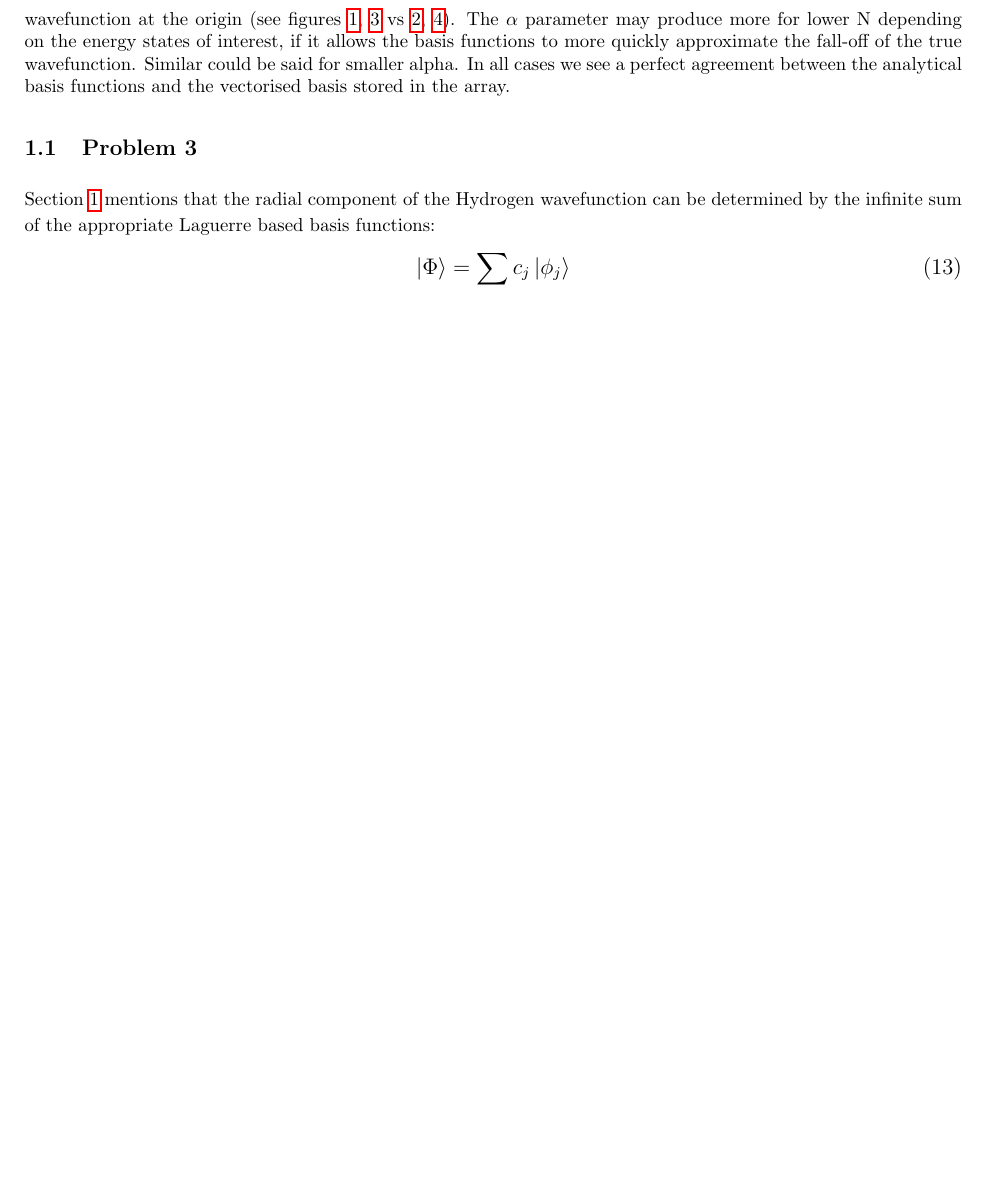
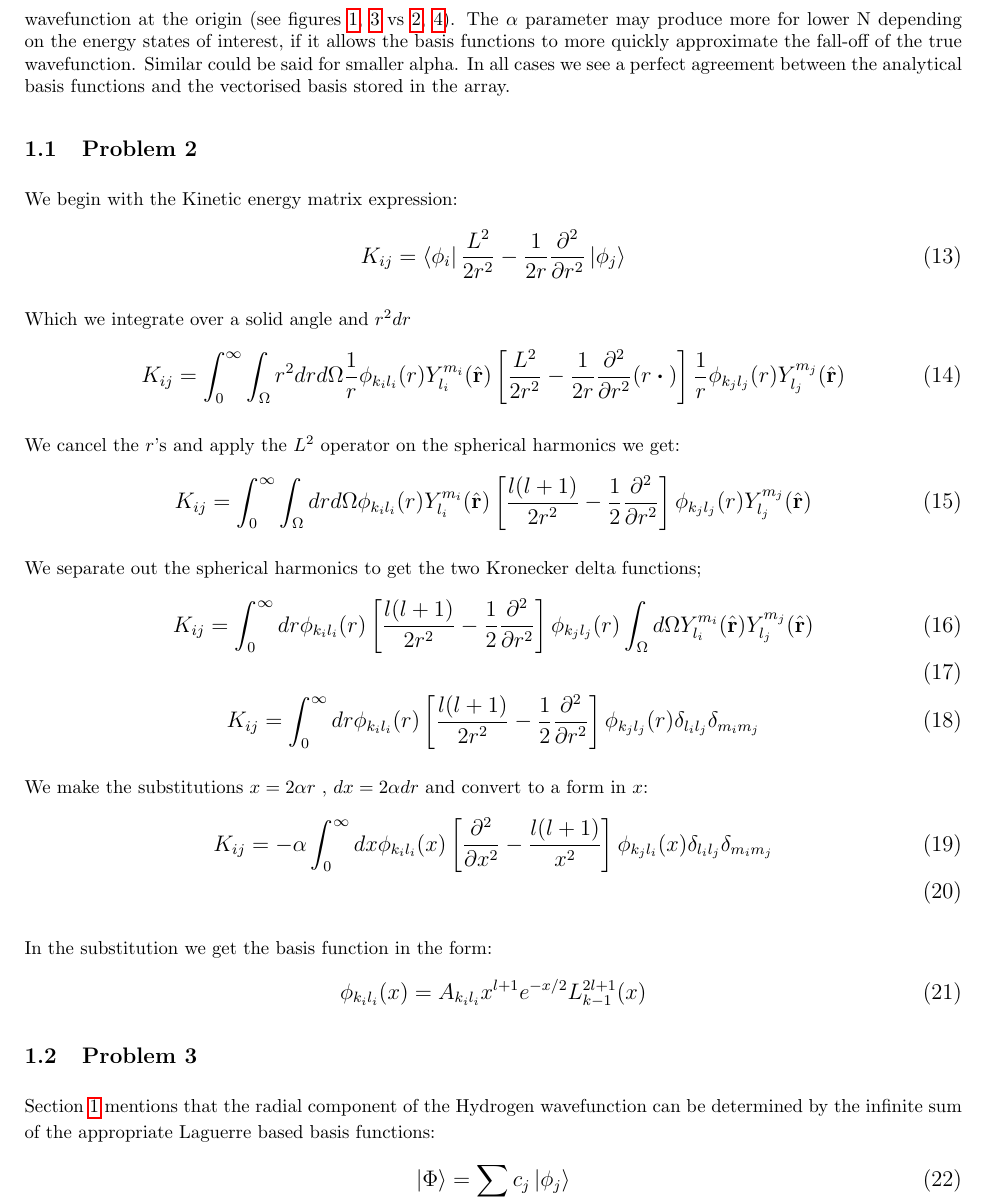
Before and after one commit to Ryan-Craft/ACQM_FortranRepo, a LaTeX document (Report/report1.tex): part of page 7 of 12 before the commit and part of page 7 of 13 after it, cut so that both start at the same text, the shorter picture padded with empty space. Compiled offline with pdfLaTeX.

Commit message:
added to report and added assignment 2 files

```diff
--- a/Report/report1.tex
+++ b/Report/report1.tex
@@ -1,9 +1,6 @@
 \documentclass{article}
 \usepackage{graphicx, multicol} % Required for inserting images
-\usepackage{amsfonts,amssymb,amsmath,mathbbol,amsthm,amstext,esint,mathtools,nccmath,upgreek}
-\graphicspath{ {../Images/} }
-\DeclareSymbolFontAlphabet{\mathbb}{AMSb}
-\DeclareSymbolFontAlphabet{\mathbbl}{bbold}
+\usepackage{amsfonts,amssymb,amsmath,mathbbol,amsthm,amstext,esint,nccmath,upgreek}
 \usepackage{graphics,graphicx,epsfig, xcolor, soul}
 \usepackage[normalem]{ulem}
 \usepackage[margin={2cm,2cm}]{geometry}
@@ -285,6 +282,54 @@ program main
     Increasing $\alpha$ decreases the range of the basis functions such that they asymptotically decay to zero faster, expected as all of the functions $\propto e^{-\alpha r}$ (compare figures \ref{l0a1} and \ref{l0a2}). Increasing $l$ for constant $\alpha$ results in a suppression of the wavefunction at the origin (see figures \ref{l0a1}, \ref{l0a2} vs \ref{l1a1}, \ref{l1a2}). The $\alpha$ parameter may produce more for lower N depending on the energy states of interest, if it allows the basis functions to more quickly approximate the fall-off of the true wavefunction. Similar could be said for smaller alpha. In all cases we see a perfect agreement  between the analytical basis functions and the vectorised basis stored in the array.
 
 
+    \subsection{Problem 2}
+
+    We begin with the Kinetic energy matrix expression:
+    \large
+    \begin{gather}
+    	K_{ij} = \bra{\phi_i} \frac{L^2}{2r^2} -\frac{1}{2r}\frac{\partial^2}{\partial r^2} \ket{\phi_j}
+    \end{gather}
+    \normalsize
+
+    Which we integrate over a solid angle and $r^2dr$
+    \large
+    \begin{gather}
+    	K_{ij} = \int_{0}^{\infty}\int_{\Omega} r^2drd\Omega \frac{1}{r}\phi_{k_il_i}(r)Y^{m_i}_{l_i} (\hat{\vec{r}}) \left[ \frac{L^2}{2r^2} -\frac{1}{2r}\frac{\partial^2}{\partial r^2}(r\dotproduct{}) \right] \frac{1}{r}\phi_{k_jl_j}(r)Y^{m_j}_{l_j}(\hat{\vec{r}})
+    \end{gather}
+    \normalsize
+
+    We cancel the $r$'s and apply the $L^2$ operator on the spherical harmonics we get:
+    \large
+    \begin{gather}
+    	K_{ij} = \int_{0}^{\infty}\int_{\Omega} drd\Omega \phi_{k_il_i}(r)Y^{m_i}_{l_i} (\hat{\vec{r}}) \left[ \frac{l(l+1)}{2r^2} -\frac{1}{2}\frac{\partial^2}{\partial r^2} \right] \phi_{k_jl_j}(r)Y^{m_j}_{l_j}(\hat{\vec{r}})
+    \end{gather}
+    \normalsize
+
+    We separate out the spherical harmonics to get the two Kronecker delta functions;
+    \large
+    \begin{gather}
+    	K_{ij} = \int_{0}^{\infty} dr \phi_{k_il_i}(r) \left[ \frac{l(l+1)}{2r^2} -\frac{1}{2}\frac{\partial^2}{\partial r^2} \right] \phi_{k_jl_j}(r) \int_{\Omega}d\Omega Y^{m_i}_{l_i}(\hat{\vec{r}})Y^{m_j}_{l_j}(\hat{\vec{r}})\\
+    	\\
+    	K_{ij} = \int_{0}^{\infty} dr \phi_{k_il_i}(r) \left[ \frac{l(l+1)}{2r^2} -\frac{1}{2}\frac{\partial^2}{\partial r^2} \right] \phi_{k_jl_j}(r) \delta_{l_il_j} \delta_{m_im_j}
+    \end{gather}
+    \normalsize
+
+    We make the substitutions $x=2\alpha r$ , $dx=2\alpha dr$ and convert to a form in $x$:
+    \large
+    \begin{gather}
+    	K_{ij} = -\alpha\int_{0}^{\infty} dx \phi_{k_il_i}(x) \left[\frac{\partial^2}{\partial x^2} -\frac{l(l+1)}{x^2}\right] \phi_{k_jl_i}(x) \delta_{l_il_j} \delta_{m_im_j}\\
+    \end{gather}
+    \normalsize
+
+    In the substitution we get the basis function in the form:
+    \large
+    \begin{gather}
+    	\phi_{k_il_i}(x) = A_{k_il_i} x^{l+1} e^{-x/2} L^{2l+1}_{k-1}(x)
+    \end{gather}
+    \normalsize
+
+
+
 
 
 
```
Also changed, not shown: Report/report1.pdf, 6 other files.
